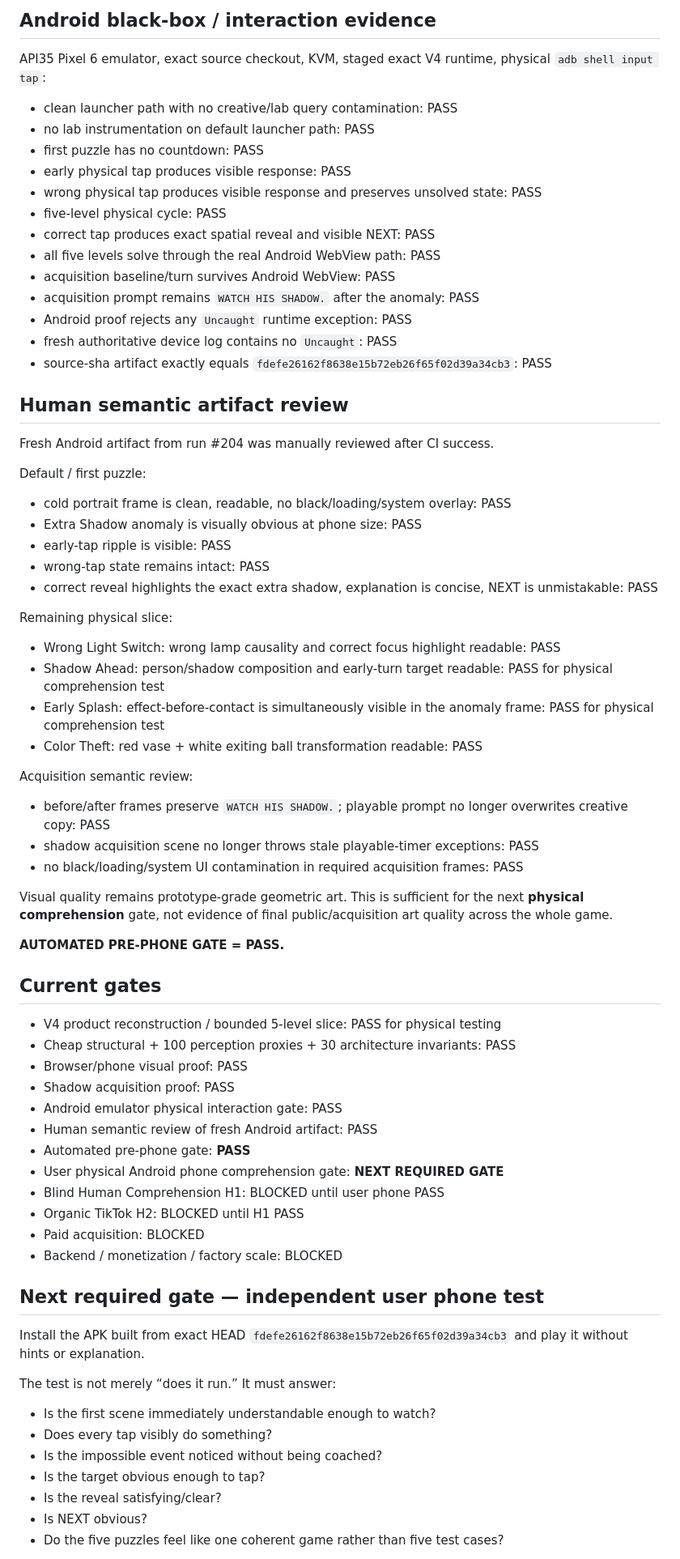
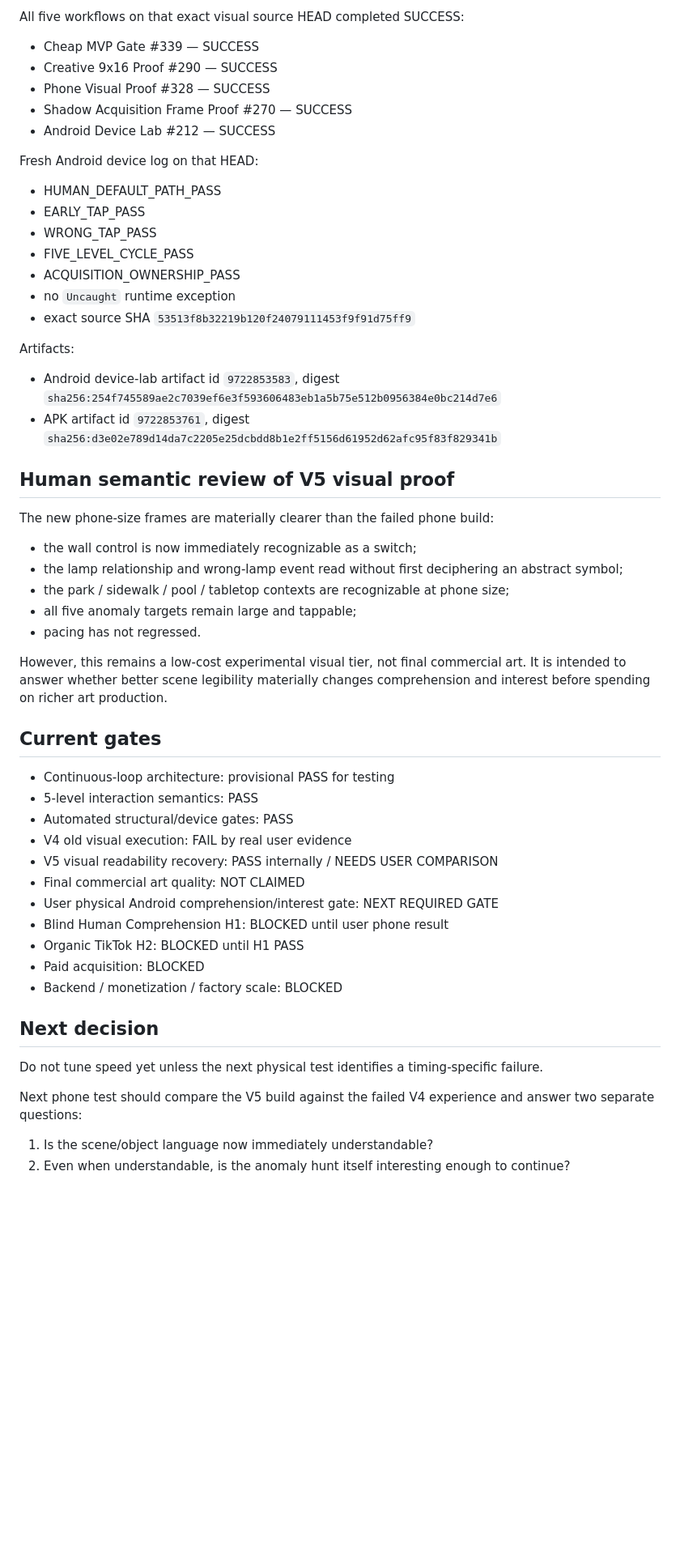
Before and after one commit to pixelpicture/something-is-strange, a Markdown page: PROJECT_STATE.md, the part around one of its changes. Shown at 81% size. Drawn GitHub-style; blank space fills up the shorter version.

Commit message:
Record physical visual fail and V5 readability recovery

```diff
--- a/PROJECT_STATE.md
+++ b/PROJECT_STATE.md
@@ -69,68 +57,51 @@ Cheap gate on the authoritative V4 HEAD proves:
 
-## Android black-box / interaction evidence
-API35 Pixel 6 emulator, exact source checkout, KVM, staged exact V4 runtime, physical `adb shell input tap`:
-- clean launcher path with no creative/lab query contamination: PASS
-- no lab instrumentation on default launcher path: PASS
-- first puzzle has no countdown: PASS
-- early physical tap produces visible response: PASS
-- wrong physical tap produces visible response and preserves unsolved state: PASS
-- five-level physical cycle: PASS
-- correct tap produces exact spatial reveal and visible NEXT: PASS
-- all five levels solve through the real Android WebView path: PASS
-- acquisition baseline/turn survives Android WebView: PASS
-- acquisition prompt remains `WATCH HIS SHADOW.` after the anomaly: PASS
-- Android proof rejects any `Uncaught` runtime exception: PASS
-- fresh authoritative device log contains no `Uncaught`: PASS
-- source-sha artifact exactly equals `fdefe26162f8638e15b72eb26f65f02d39a34cb3`: PASS
+All five workflows on that exact visual source HEAD completed SUCCESS:
+- Cheap MVP Gate #339 — SUCCESS
+- Creative 9x16 Proof #290 — SUCCESS
+- Phone Visual Proof #328 — SUCCESS
+- Shadow Acquisition Frame Proof #270 — SUCCESS
+- Android Device Lab #212 — SUCCESS
 
-## Human semantic artifact review
-Fresh Android artifact from run #204 was manually reviewed after CI success.
+Fresh Android device log on that HEAD:
+- HUMAN_DEFAULT_PATH_PASS
+- EARLY_TAP_PASS
+- WRONG_TAP_PASS
+- FIVE_LEVEL_CYCLE_PASS
+- ACQUISITION_OWNERSHIP_PASS
+- no `Uncaught` runtime exception
+- exact source SHA `53513f8b32219b120f24079111453f9f91d75ff9`
 
-Default / first puzzle:
-- cold portrait frame is clean, readable, no black/loading/system overlay: PASS
-- Extra Shadow anomaly is visually obvious at phone size: PASS
-- early-tap ripple is visible: PASS
-- wrong-tap state remains intact: PASS
-- correct reveal highlights the exact extra shadow, explanation is concise, NEXT is unmistakable: PASS
+Artifacts:
+- Android device-lab artifact id `9722853583`, digest `sha256:254f745589ae2c7039ef6e3f593606483eb1a5b75e512b0956384e0bc214d7e6`
+- APK artifact id `9722853761`, digest `sha256:d3e02e789d14da7c2205e25dcbdd8b1e2ff5156d61952d62afc95f83f829341b`
 
-Remaining physical slice:
-- Wrong Light Switch: wrong lamp causality and correct focus highlight readable: PASS
-- Shadow Ahead: person/shadow composition and early-turn target readable: PASS for physical comprehension test
-- Early Splash: effect-before-contact is simultaneously visible in the anomaly frame: PASS for physical comprehension test
-- Color Theft: red vase + white exiting ball transformation readable: PASS
+## Human semantic review of V5 visual proof
+The new phone-size frames are materially clearer than the failed phone build:
+- the wall control is now immediately recognizable as a switch;
+- the lamp relationship and wrong-lamp event read without first deciphering an abstract symbol;
+- the park / sidewalk / pool / tabletop contexts are recognizable at phone size;
+- all five anomaly targets remain large and tappable;
+- pacing has not regressed.
 
-Acquisition semantic review:
-- before/after frames preserve `WATCH HIS SHADOW.`; playable prompt no longer overwrites creative copy: PASS
-- shadow acquisition scene no longer throws stale playable-timer exceptions: PASS
-- no black/loading/system UI contamination in required acquisition frames: PASS
-
-Visual quality remains prototype-grade geometric art. This is sufficient for the next **physical comprehension** gate, not evidence of final public/acquisition art quality across the whole game.
-
-**AUTOMATED PRE-PHONE GATE = PASS.**
+However, this remains a low-cost experimental visual tier, not final commercial art. It is intended to answer whether better scene legibility materially changes comprehension and interest before spending on richer art production.
 
 ## Current gates
-- V4 product reconstruction / bounded 5-level slice: PASS for physical testing
-- Cheap structural + 100 perception proxies + 30 architecture invariants: PASS
-- Browser/phone visual proof: PASS
-- Shadow acquisition proof: PASS
-- Android emulator physical interaction gate: PASS
-- Human semantic review of fresh Android artifact: PASS
-- Automated pre-phone gate: **PASS**
-- User physical Android phone comprehension gate: **NEXT REQUIRED GATE**
-- Blind Human Comprehension H1: BLOCKED until user phone PASS
+- Continuous-loop architecture: provisional PASS for testing
+- 5-level interaction semantics: PASS
+- Automated structural/device gates: PASS
+- V4 old visual execution: FAIL by real user evidence
+- V5 visual readability recovery: PASS internally / NEEDS USER COMPARISON
+- Final commercial art quality: NOT CLAIMED
+- User physical Android comprehension/interest gate: NEXT REQUIRED GATE
+- Blind Human Comprehension H1: BLOCKED until user phone result
 - Organic TikTok H2: BLOCKED until H1 PASS
 - Paid acquisition: BLOCKED
 - Backend / monetization / factory scale: BLOCKED
 
-## Next required gate — independent user phone test
-Install the APK built from exact HEAD `fdefe26162f8638e15b72eb26f65f02d39a34cb3` and play it without hints or explanation.
+## Next decision
+Do not tune speed yet unless the next physical test identifies a timing-specific failure.
 
-The test is not merely “does it run.” It must answer:
-- Is the first scene immediately understandable enough to watch?
-- Does every tap visibly do something?
-- Is the impossible event noticed without being coached?
-- Is the target obvious enough to tap?
-- Is the reveal satisfying/clear?
-- Is NEXT obvious?
-- Do the five puzzles feel like one coherent game rather than five test cases?
+Next phone test should compare the V5 build against the failed V4 experience and answer two separate questions:
+1. Is the scene/object language now immediately understandable?
+2. Even when understandable, is the anomaly hunt itself interesting enough to continue?
 
```
Also changed, not shown: other parts of PROJECT_STATE.md (+30 -42 lines).
